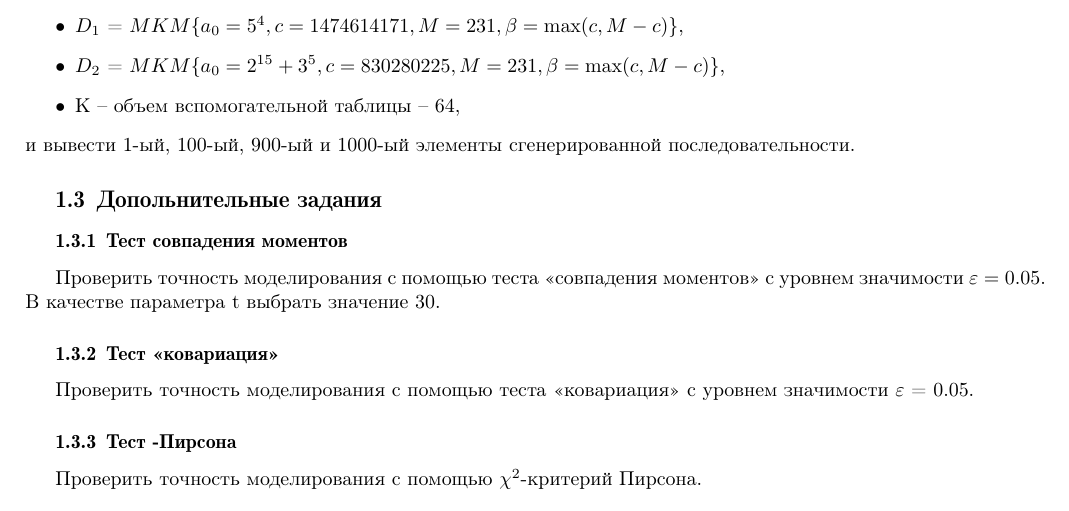
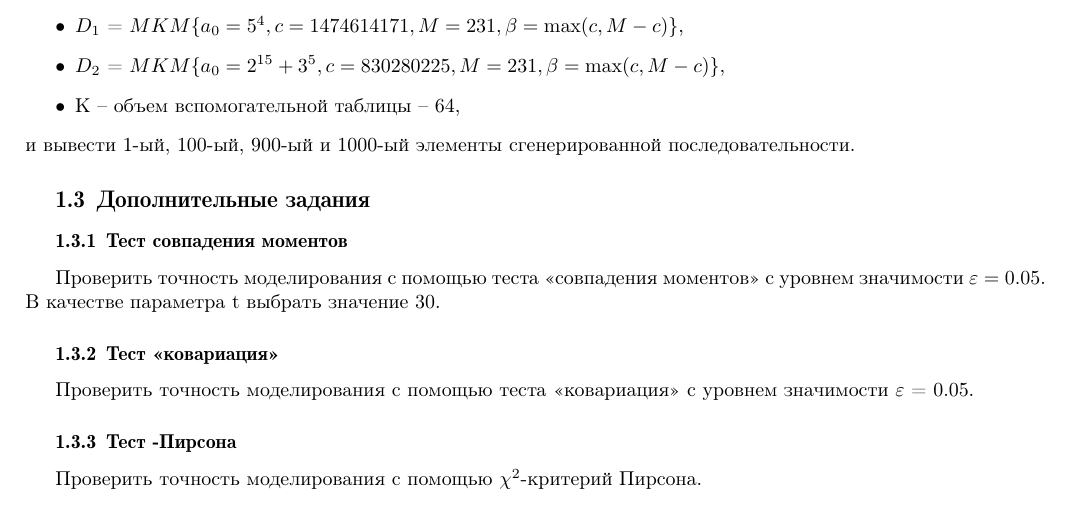
Before and after one commit to alexey-kozlenkov/SSM, a LaTeX document (report/lab1/lab1.tex): part of page 1 of 4, cut so that both start at the same text. Compiled offline with pdfLaTeX; the source files are stored in an older character set and shown here as Unicode; a LaTeX package or settings file that is missing is left out.

Commit message:
Some changes to lab1 report

```diff
--- a/report/lab1/lab1.tex
+++ b/report/lab1/lab1.tex
@@ -112,7 +112,7 @@
 \end{itemize}
 и вывести 1-ый, 100-ый, 900-ый и 1000-ый элементы сгенерированной последовательности.
 
-\subsection{Допольнительные задания}
+\subsection{Дополнительные задания}
 \subsubsection{Тест совпадения моментов}
 Проверить точность моделирования с помощью теста «совпадения моментов» с
 уровнем значимости $\varepsilon = 0.05$. В качестве параметра t выбрать значение 30.
```
